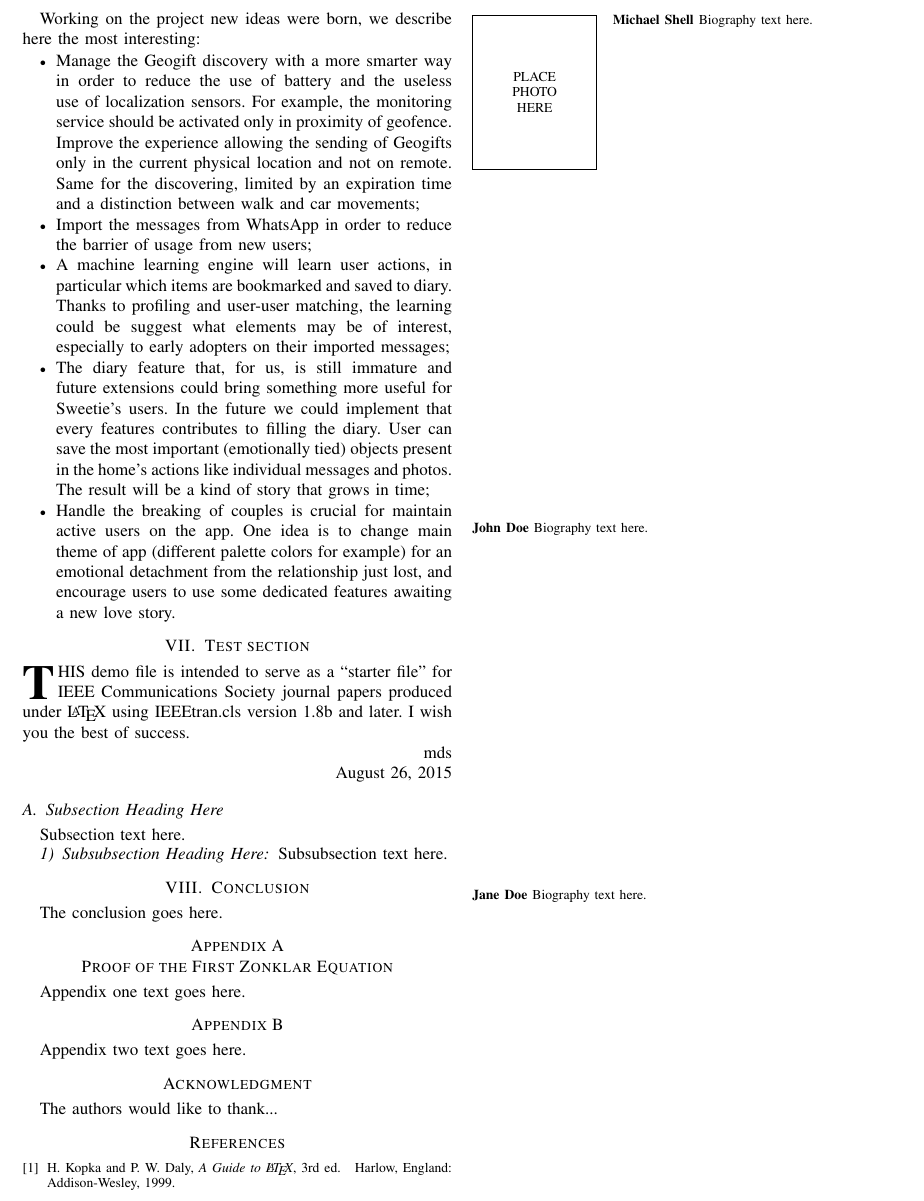
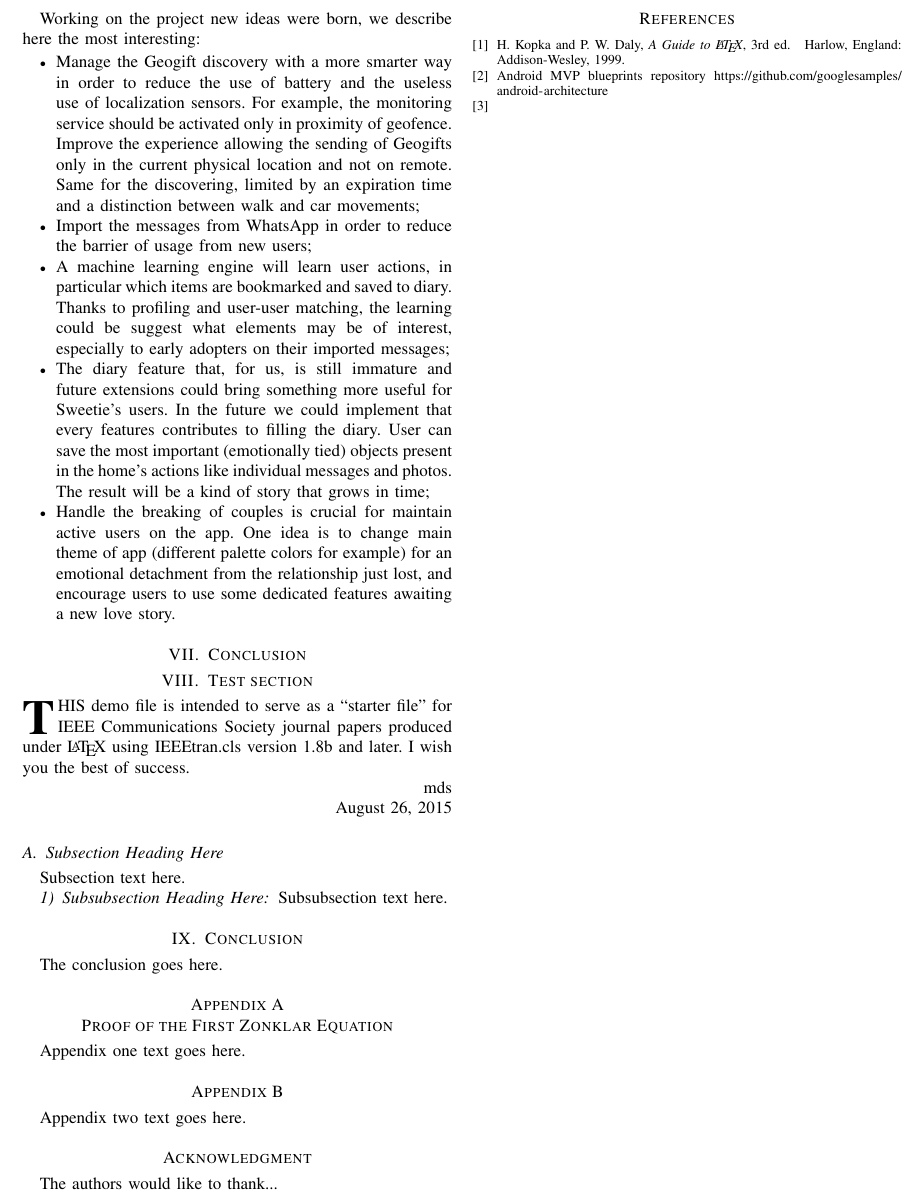
Before and after one commit to EduBic/MP-Report, a LaTeX paper (Sweetie.tex, which reads sections/biblio.tex, sections/conclusion.tex): part of page 4 of 4, cut so that both start at the same text. Compiled offline with pdfLaTeX.

Commit message:
Add biblio

```diff
--- a/Sweetie.tex
+++ b/Sweetie.tex
@@ -355,7 +355,7 @@
 
 % *** PDF, URL AND HYPERLINK PACKAGES ***
 %
-%\usepackage{url}
+\usepackage{url}
 % url.sty was written by Donald Arseneau. It provides better support for
 % handling and breaking URLs. url.sty is already installed on most LaTeX
 % systems. The latest version and documentation can be obtained at:
@@ -690,65 +690,8 @@ The authors would like to thank...
 
 % references section
 
-% can use a bibliography generated by BibTeX as a .bbl file
-% BibTeX documentation can be easily obtained at:
-% http://mirror.ctan.org/biblio/bibtex/contrib/doc/
-% The IEEEtran BibTeX style support page is at:
-% http://www.michaelshell.org/tex/ieeetran/bibtex/
-%\bibliographystyle{IEEEtran}
-% argument is your BibTeX string definitions and bibliography database(s)
-%\bibliography{IEEEabrv,../bib/paper}
-%
-% <OR> manually copy in the resultant .bbl file
-% set second argument of \begin to the number of references
-% (used to reserve space for the reference number labels box)
-\begin{thebibliography}{1}
+\input{sections/biblio}
 
-\bibitem{IEEEhowto:kopka}
-H.~Kopka and P.~W. Daly, \emph{A Guide to \LaTeX}, 3rd~ed.\hskip 1em plus
-  0.5em minus 0.4em\relax Harlow, England: Addison-Wesley, 1999.
-
-\end{thebibliography}
-
-% biography section
-%
-% If you have an EPS/PDF photo (graphicx package needed) extra braces are
-% needed around the contents of the optional argument to biography to prevent
-% the LaTeX parser from getting confused when it sees the complicated
-% \includegraphics command within an optional argument. (You could create
-% your own custom macro containing the \includegraphics command to make things
-% simpler here.)
-%\begin{IEEEbiography}[{\includegraphics[width=1in,height=1.25in,clip,keepaspectratio]{mshell}}]{Michael Shell}
-% or if you just want to reserve a space for a photo:
-
-\begin{IEEEbiography}{Michael Shell}
-Biography text here.
-\end{IEEEbiography}
-
-% if you will not have a photo at all:
-\begin{IEEEbiographynophoto}{John Doe}
-Biography text here.
-\end{IEEEbiographynophoto}
-
-% insert where needed to balance the two columns on the last page with
-% biographies
-%\newpage
-
-\begin{IEEEbiographynophoto}{Jane Doe}
-Biography text here.
-\end{IEEEbiographynophoto}
-
-% You can push biographies down or up by placing
-% a \vfill before or after them. The appropriate
-% use of \vfill depends on what kind of text is
-% on the last page and whether or not the columns
-% are being equalized.
-
-%\vfill
-
-% Can be used to pull up biographies so that the bottom of the last one
-% is flush with the other column.
-%\enlargethispage{-5in}
 
 
 
--- /dev/null
+++ b/sections/biblio.tex
@@ -0,0 +1,26 @@
+
+% can use a bibliography generated by BibTeX as a .bbl file
+% BibTeX documentation can be easily obtained at:
+% http://mirror.ctan.org/biblio/bibtex/contrib/doc/
+% The IEEEtran BibTeX style support page is at:
+% http://www.michaelshell.org/tex/ieeetran/bibtex/
+%\bibliographystyle{IEEEtran}
+% argument is your BibTeX string definitions and bibliography database(s)
+%\bibliography{bib/paper}
+%
+% <OR> manually copy in the resultant .bbl file
+% set second argument of \begin to the number of references
+% (used to reserve space for the reference number labels box)
+\begin{thebibliography}{1}
+
+	\bibitem{IEEEhowto:kopka}
+	H.~Kopka and P.~W. Daly, \emph{A Guide to \LaTeX}, 3rd~ed.\hskip 1em plus
+	0.5em minus 0.4em\relax Harlow, England: Addison-Wesley, 1999.
+
+	\bibitem{Android MVP blueprints}
+	Android MVP blueprints repository \url{https://github.com/googlesamples/android-architecture}
+
+	\bibitem{citekey}
+
+
+\end{thebibliography}
--- a/sections/conclusion.tex
+++ b/sections/conclusion.tex
@@ -0,0 +1,2 @@
+
+\section{Conclusion}
```
Also changed, not shown: sections/intro.tex (+3 -4 lines), Sweetie.pdf.
